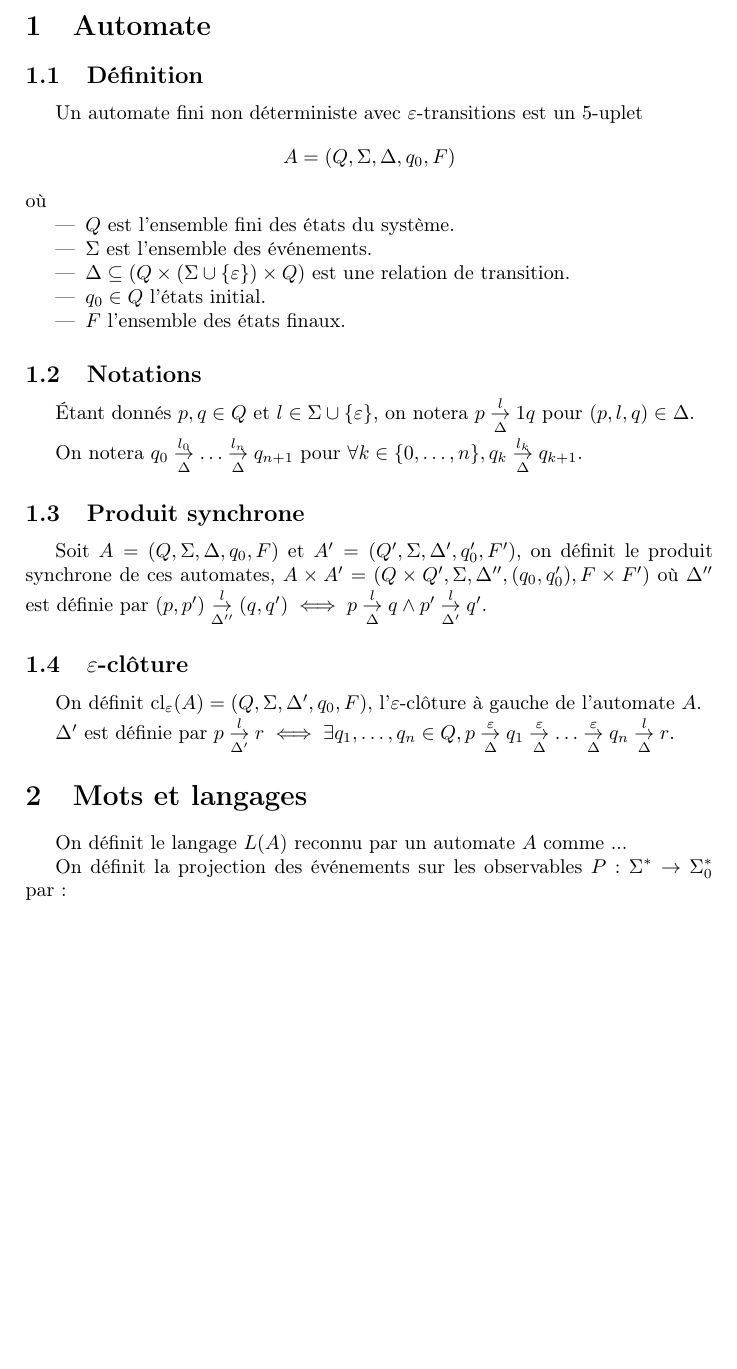
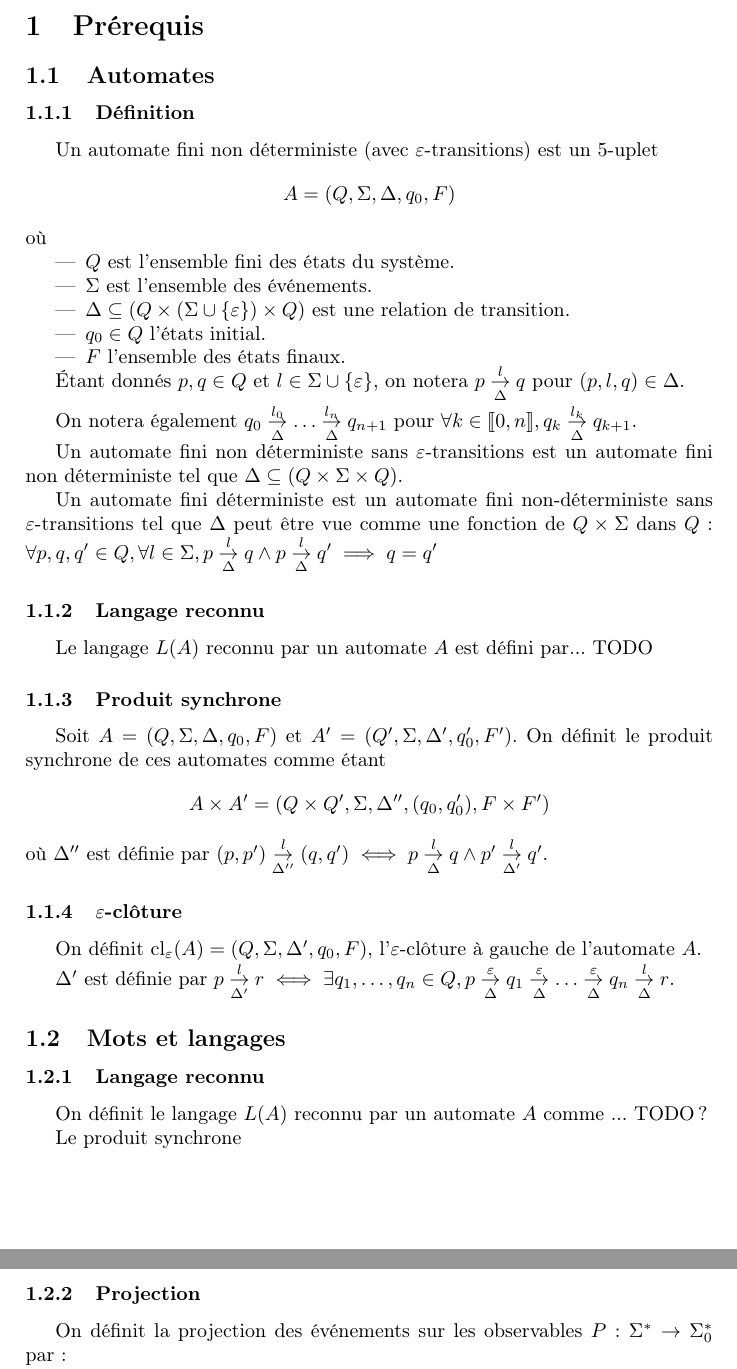
Before and after one commit to xavierm02/Projet-M1, a LaTeX document (main.tex): part of page 1 of 4 before the commit and two parts of pages 1 and 2 of 4 after it, the two joined at a grey line, cut at the place of the change, the shorter picture padded with empty space. Compiled offline with pdfLaTeX.

Commit message:
Added definitions of deterministic automaton.

```diff
--- a/main.tex
+++ b/main.tex
@@ -6,18 +6,22 @@
 \usepackage{amsfonts}
 \usepackage{amssymb}
 \usepackage{mathtools}
+\usepackage{stmaryrd}
 \newtheorem {mydef} {D\'efinition}
+\newcommand{\enum}[2]{\llbracket #1, #2 \rrbracket}
 \begin{document}
 
     \title{Diagnosability}
 
     \author{François Godi, Xavier Montillet, Chen Qian}
 
-\section{Automate}
+\section{Pr\'erequis}
 
-\subsection{D\'efinition}
+\subsection{Automates}
 
-Un automate fini non déterministe avec  $\varepsilon$-transitions est un 5-uplet
+\subsubsection{D\'efinition}
+
+Un automate fini non déterministe (avec $\varepsilon$-transitions) est un 5-uplet
 $$A = (Q, \Sigma, \Delta, q_0, F)$$
 o\`u
 \begin{itemize}
@@ -28,24 +32,40 @@ o\`u
 	\item $F$ l'ensemble des \'etats finaux.
 \end{itemize}
 
-\subsection{Notations}
-\'Etant donn\'es $p,q \in Q$ et $l\in \Sigma \cup \{\varepsilon\}$, on notera $p \overset{l}{\underset{\Delta}{\to}}1 q$ pour $(p,l,q) \in \Delta$.
+\'Etant donn\'es $p,q \in Q$ et $l\in \Sigma \cup \{\varepsilon\}$, on notera $p \overset{l}{\underset{\Delta}{\to}}q$ pour $(p,l,q) \in \Delta$.
 
-On notera $q_0 \overset{l_0}{\underset{\Delta}{\to}} \dots \overset{l_n}{\underset{\Delta}{\to}} q_{n+1}$ pour $\forall k \in \{0,\dots,n\}, q_k \overset{l_k}{\underset{\Delta}{\to}} q_{k+1}$.
+On notera \'egalement $q_0 \overset{l_0}{\underset{\Delta}{\to}} \dots \overset{l_n}{\underset{\Delta}{\to}} q_{n+1}$ pour $\forall k \in \enum{0}{n}, q_k \overset{l_k}{\underset{\Delta}{\to}} q_{k+1}$.
 
-\subsection{Produit synchrone}
 
-Soit $A = (Q, \Sigma, \Delta, q_0, F)$ et $A' = (Q', \Sigma, \Delta', q_0', F')$, on définit le produit synchrone de ces automates, $A\times A' = (Q \times Q', \Sigma, \Delta'', (q_0, q_0'), F\times F')$ o\`u $\Delta''$ est d\'efinie par $(p,p')\overset{l}{\underset{\Delta''}{\to}}(q,q') \iff p\overset{l}{\underset{\Delta}{\to}}q \land p'\overset{l}{\underset{\Delta'}{\to}}q'$.
 
-\subsection{$\varepsilon$-clôture}
+Un automate fini non d\'eterministe sans $\varepsilon$-transitions est un automate fini non d\'eterministe tel que $\Delta \subseteq (Q\times \Sigma \times Q)$.
+
+Un automate fini d\'eterministe est un automate fini non-d\'eterministe sans $\varepsilon$-transitions tel que $\Delta$ peut \^etre vue comme une fonction de $Q\times \Sigma$ dans $Q$: $\forall p,q,q' \in Q, \forall l \in \Sigma, p\overset{l}{\underset{\Delta}{\to}}q \land p\overset{l}{\underset{\Delta}{\to}}q' \implies q=q'$
+
+\subsubsection{Langage reconnu}
+
+Le langage $L(A)$ reconnu par un automate $A$ est d\'efini par... TODO
+
+
+\subsubsection{Produit synchrone}
+
+Soit $A = (Q, \Sigma, \Delta, q_0, F)$ et $A' = (Q', \Sigma, \Delta', q_0', F')$. On définit le produit synchrone de ces automates comme \'etant $$A\times A' = (Q \times Q', \Sigma, \Delta'', (q_0, q_0'), F\times F')$$ o\`u $\Delta''$ est d\'efinie par $(p,p')\overset{l}{\underset{\Delta''}{\to}}(q,q') \iff p\overset{l}{\underset{\Delta}{\to}}q \land p'\overset{l}{\underset{\Delta'}{\to}}q'$.
+
+\subsubsection{$\varepsilon$-clôture}
 
 On définit  $\operatorname{cl}_\varepsilon(A) = (Q, \Sigma, \Delta', q_0, F)$, l'$\varepsilon$-clôture \`a gauche de l'automate $A$.
 
 $\Delta'$ est d\'efinie par $p \overset{l}{\underset{\Delta'}{\to}} r \iff \exists q_1,\dots,q_n \in Q, p \overset{\varepsilon}{\underset{\Delta}{\to}} q_1 \overset{\varepsilon}{\underset{\Delta}{\to}} \dots \overset{\varepsilon}{\underset{\Delta}{\to}} q_n \overset{l}{\underset{\Delta}{\to}} r$.
 
-\section{Mots et langages}
+\subsection{Mots et langages}
 
-On d\'efinit le langage $L(A)$ reconnu par un automate $A$ comme ...
+\subsubsection{Langage reconnu}
+
+On d\'efinit le langage $L(A)$ reconnu par un automate $A$ comme ... TODO?
+
+Le produit synchrone
+
+\subsubsection{Projection}
 
 On définit la projection des événements sur les observables $P:\Sigma^* \rightarrow \Sigma_0^*$ par :
 $$P(\varepsilon) = \varepsilon$$
```
